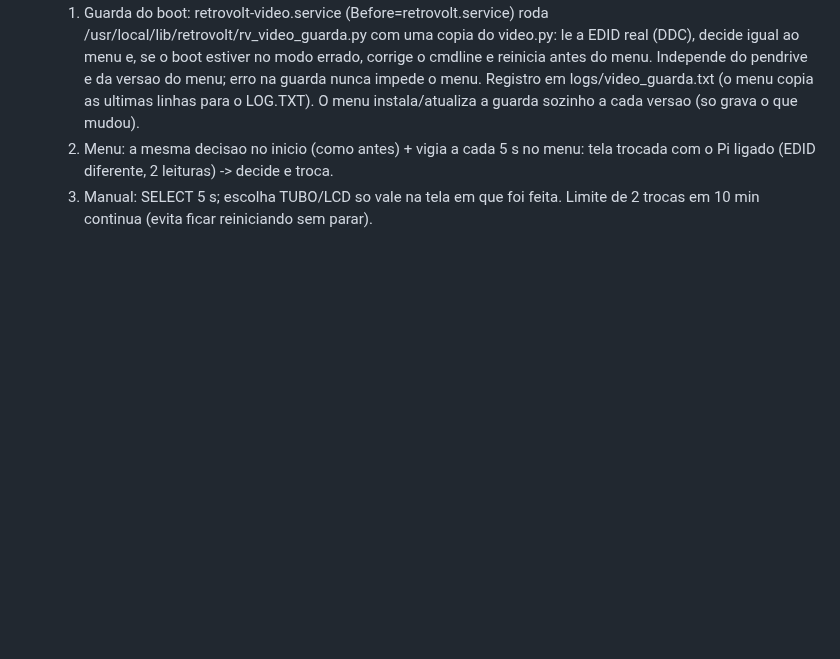
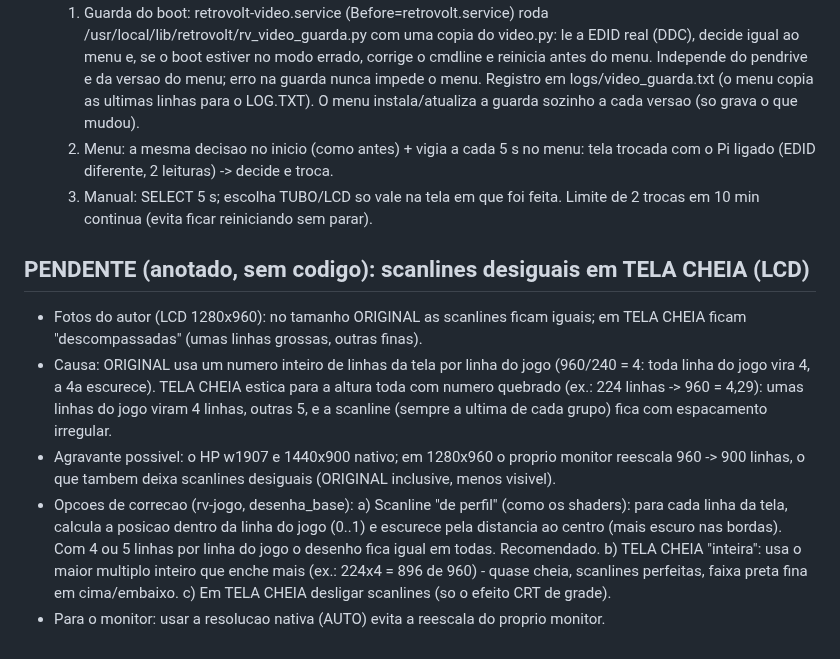
Before and after one commit to Kyllemn/PS2TVCRT, a Markdown page: retrovolt-pi/DESIGN.md, the part around the change. Rendered like a GitHub page; blank space fills up the shorter version.

Commit message:
DESIGN: anotado o caso das scanlines desiguais em TELA CHEIA (sem codigo)
Co-Authored-By: Claude Opus 5.5 <noreply@anthropic.com>
Claude-Session: https://claude.ai/code/session_013oXuvB1yyyPjaNDGtAhqEA

```diff
--- a/retrovolt-pi/DESIGN.md
+++ b/retrovolt-pi/DESIGN.md
@@ -539,3 +539,21 @@ LOG do Neo Geo CD (R19, 2 discos, sem BIOS):
      trocada com o Pi ligado (EDID diferente, 2 leituras) -> decide e troca.
   3) Manual: SELECT 5 s; escolha TUBO/LCD so vale na tela em que foi feita.
   Limite de 2 trocas em 10 min continua (evita ficar reiniciando sem parar).
+
+## PENDENTE (anotado, sem codigo): scanlines desiguais em TELA CHEIA (LCD)
+- Fotos do autor (LCD 1280x960): no tamanho ORIGINAL as scanlines ficam iguais; em TELA
+  CHEIA ficam "descompassadas" (umas linhas grossas, outras finas).
+- Causa: ORIGINAL usa um numero inteiro de linhas da tela por linha do jogo (960/240 = 4:
+  toda linha do jogo vira 4, a 4a escurece). TELA CHEIA estica para a altura toda com
+  numero quebrado (ex.: 224 linhas -> 960 = 4,29): umas linhas do jogo viram 4 linhas, outras
+  5, e a scanline (sempre a ultima de cada grupo) fica com espacamento irregular.
+- Agravante possivel: o HP w1907 e 1440x900 nativo; em 1280x960 o proprio monitor reescala
+  960 -> 900 linhas, o que tambem deixa scanlines desiguais (ORIGINAL inclusive, menos visivel).
+- Opcoes de correcao (rv-jogo, desenha_base):
+  a) Scanline "de perfil" (como os shaders): para cada linha da tela, calcula a posicao
+     dentro da linha do jogo (0..1) e escurece pela distancia ao centro (mais escuro nas
+     bordas). Com 4 ou 5 linhas por linha do jogo o desenho fica igual em todas. Recomendado.
+  b) TELA CHEIA "inteira": usa o maior multiplo inteiro que enche mais (ex.: 224x4 = 896 de
+     960) - quase cheia, scanlines perfeitas, faixa preta fina em cima/embaixo.
+  c) Em TELA CHEIA desligar scanlines (so o efeito CRT de grade).
+- Para o monitor: usar a resolucao nativa (AUTO) evita a reescala do proprio monitor.
```
